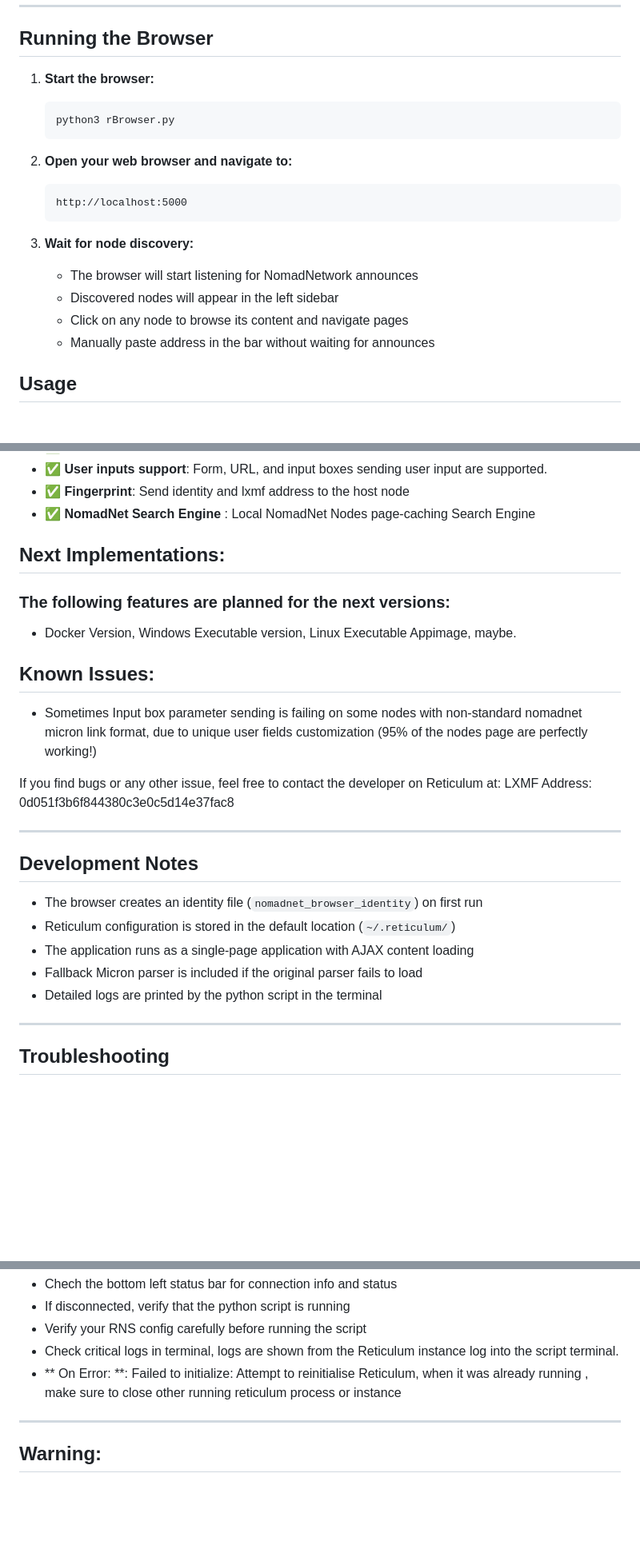
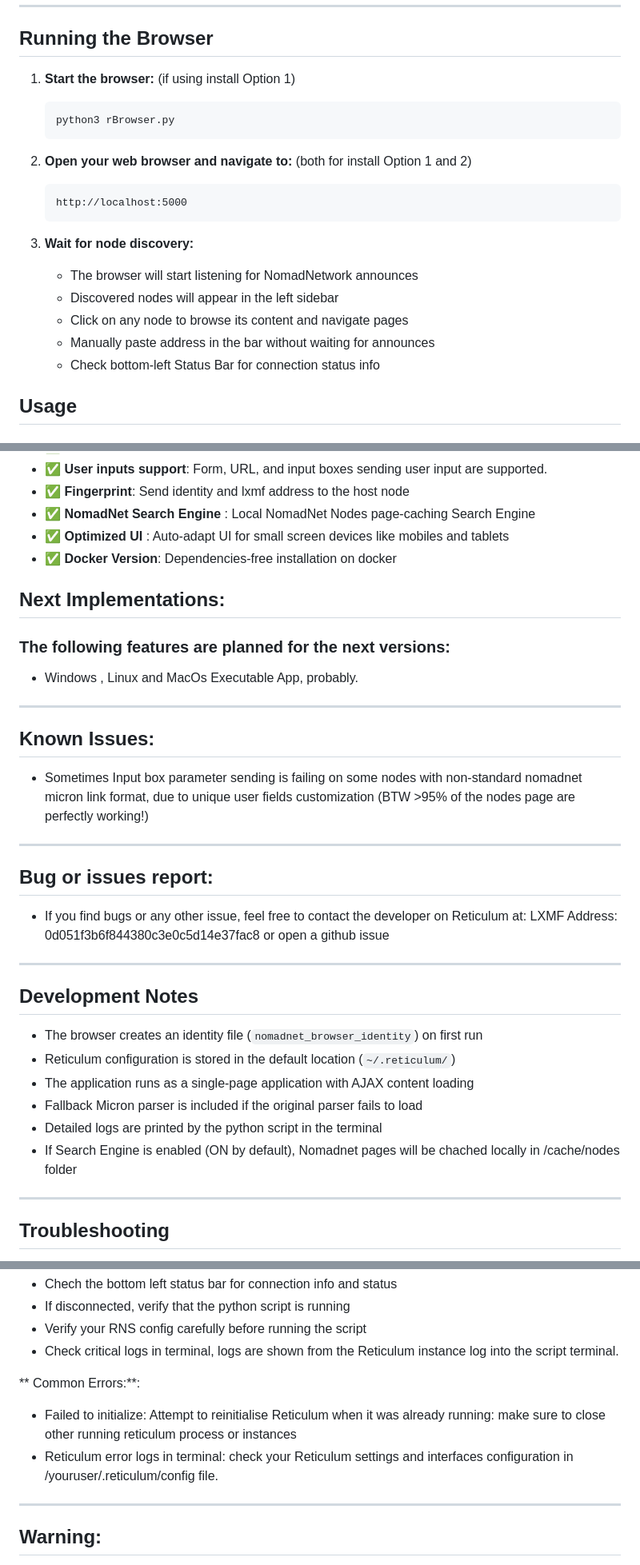
Before and after one commit to fr33n0w/rBrowser, a Markdown page: README.md, 3 parts joined by grey strips. Shown: that part at 80% size. GitHub-like rendering; blank space fills up the shorter version.

Commit message:
Update ReadMe file with new edits

````diff
--- a/README.md
+++ b/README.md
@@ -110,12 +112,12 @@ docker compose down
 
 ## Running the Browser
 
-1. **Start the browser:**
+1. **Start the browser:** (if using install Option 1)
    ```bash
    python3 rBrowser.py
    ```
 
-2. **Open your web browser and navigate to:**
+2. **Open your web browser and navigate to:** (both for install Option 1 and 2)
    ```
    http://localhost:5000
    ```
@@ -126,6 +128,7 @@ docker compose down
    - Discovered nodes will appear in the left sidebar
    - Click on any node to browse its content and navigate pages
    - Manually paste address in the bar without waiting for announces
+   - Check bottom-left Status Bar for connection status info
 
 ## Usage
 
@@ -180,18 +183,28 @@ docker compose down
 - ✅ **User inputs support**: Form, URL, and input boxes sending user input are supported.
 - ✅ **Fingerprint**: Send identity and lxmf address to the host node
 - ✅ **NomadNet Search Engine** : Local NomadNet Nodes page-caching Search Engine
+- ✅ **Optimized UI** : Auto-adapt UI for small screen devices like mobiles and tablets
+- ✅ **Docker Version**: Dependencies-free installation on docker
+
 
 ## Next Implementations:
 ### The following features are planned for the next versions:
 
-- Docker Version, Windows Executable version, Linux Executable Appimage, maybe.
+- Windows , Linux and MacOs Executable App, probably.
+
+
+-----
 
 
 ## Known Issues:
 
-- Sometimes Input box parameter sending is failing on some nodes with non-standard nomadnet micron link format, due to unique user fields customization  (95% of the nodes page are perfectly working!)
+- Sometimes Input box parameter sending is failing on some nodes with non-standard nomadnet micron link format, due to unique user fields customization  (BTW >95% of the nodes page are perfectly working!)
 
-If you find bugs or any other issue, feel free to contact the developer on Reticulum at: LXMF Address: 0d051f3b6f844380c3e0c5d14e37fac8
+-----
+
+## Bug or issues report:
+
+- If you find bugs or any other issue, feel free to contact the developer on Reticulum at: LXMF Address: 0d051f3b6f844380c3e0c5d14e37fac8 or open a github issue
 
 -----
 
@@ -202,6 +215,8 @@ If you find bugs or any other issue, feel free to contact the developer on Retic
 - The application runs as a single-page application with AJAX content loading
 - Fallback Micron parser is included if the original parser fails to load
 - Detailed logs are printed by the python script in the terminal
+- If Search Engine is enabled (ON by default), Nomadnet pages will be chached locally in /cache/nodes folder
+
 
 -----
 
@@ -227,7 +242,11 @@ If you find bugs or any other issue, feel free to contact the developer on Retic
 - If disconnected, verify that the python script is running
 - Verify your RNS config carefully before running the script
 - Check critical logs in terminal, logs are shown from the Reticulum instance log into the script terminal.
-- ** On Error: **: Failed to initialize: Attempt to reinitialise Reticulum, when it was already running , make sure to close other running reticulum process or instance
+
+** Common Errors:**:
+
+- Failed to initialize: Attempt to reinitialise Reticulum when it was already running: make sure to close other running reticulum process or instances
+- Reticulum error logs in terminal: check your Reticulum settings and interfaces configuration in /youruser/.reticulum/config file.
 
 -----
 
````
Also changed, not shown: other parts of README.md (+3 -1 lines).
